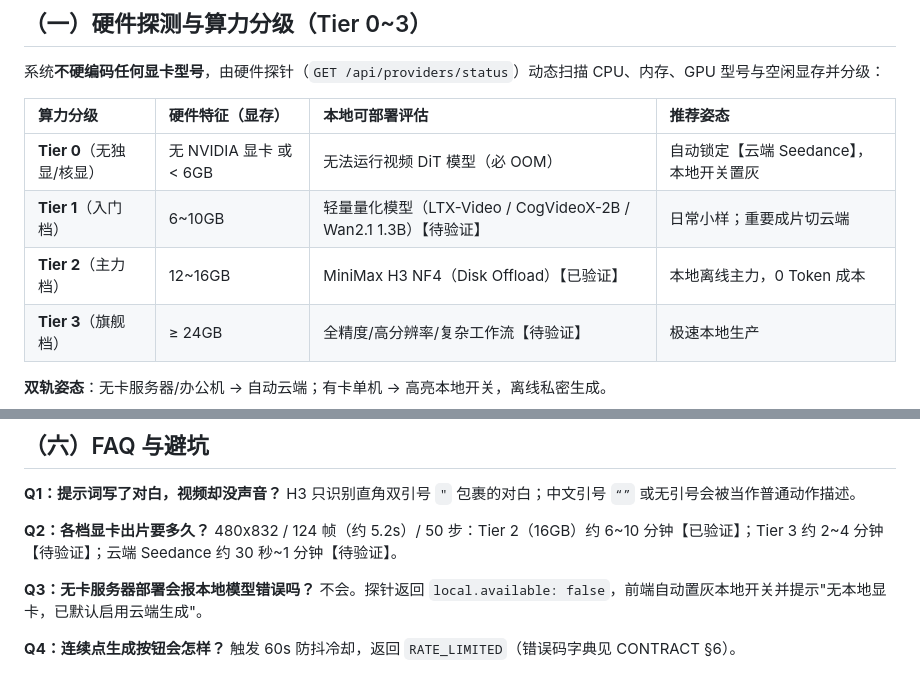
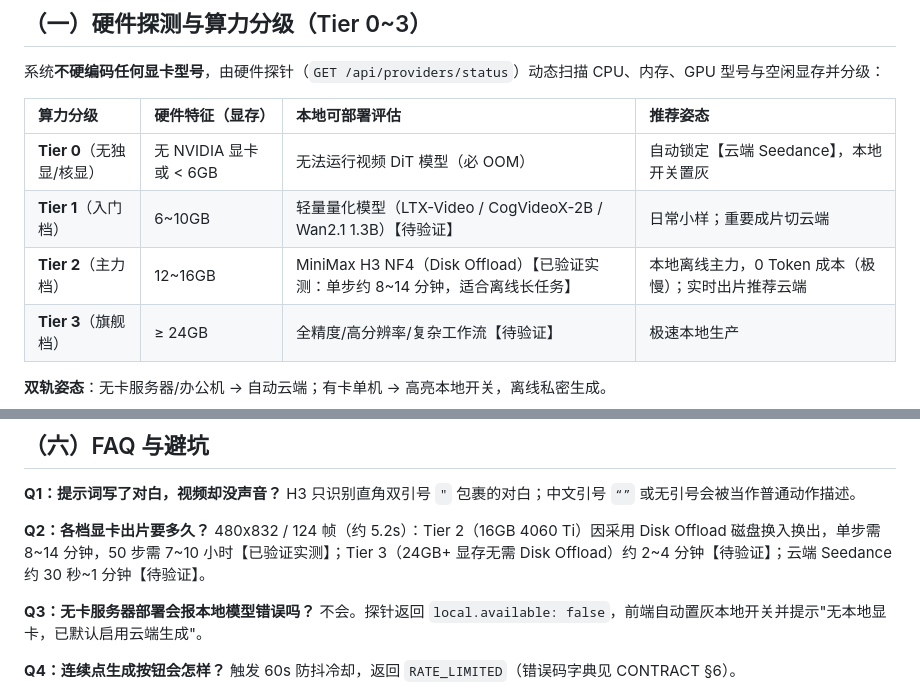
Before and after one commit to QWQcool/AstrmiraVideo, a Markdown page: docs/GUIDE.md, 2 parts joined by grey strips. GitHub-like rendering.

Commit message:
docs: correct real measured timing of MiniMax H3 Disk Offload on Tier 2 hardware

```diff
--- a/docs/GUIDE.md
+++ b/docs/GUIDE.md
@@ -24,7 +24,7 @@
 | :--- | :--- | :--- | :--- |
 | **Tier 0**（无独显/核显） | 无 NVIDIA 显卡 或 < 6GB | 无法运行视频 DiT 模型（必 OOM） | 自动锁定【云端 Seedance】，本地开关置灰 |
 | **Tier 1**（入门档） | 6~10GB | 轻量量化模型（LTX-Video / CogVideoX-2B / Wan2.1 1.3B）【待验证】 | 日常小样；重要成片切云端 |
-| **Tier 2**（主力档） | 12~16GB | MiniMax H3 NF4（Disk Offload）【已验证】 | 本地离线主力，0 Token 成本 |
+| **Tier 2**（主力档） | 12~16GB | MiniMax H3 NF4（Disk Offload）【已验证实测：单步约 8~14 分钟，适合离线长任务】 | 本地离线主力，0 Token 成本（极慢）；实时出片推荐云端 |
 | **Tier 3**（旗舰档） | ≥ 24GB | 全精度/高分辨率/复杂工作流【待验证】 | 极速本地生产 |
 
 **双轨姿态**：无卡服务器/办公机 → 自动云端；有卡单机 → 高亮本地开关，离线私密生成。
@@ -88,7 +88,7 @@ Astrmira 星尘设计系统（`#090c12` 深墨蓝、微光金、毛玻璃卡片
 H3 只识别直角双引号 `"` 包裹的对白；中文引号 `“”` 或无引号会被当作普通动作描述。
 
 **Q2：各档显卡出片要多久？**
-480x832 / 124 帧（约 5.2s）/ 50 步：Tier 2（16GB）约 6~10 分钟【已验证】；Tier 3 约 2~4 分钟【待验证】；云端 Seedance 约 30 秒~1 分钟【待验证】。
+480x832 / 124 帧（约 5.2s）：Tier 2（16GB 4060 Ti）因采用 Disk Offload 磁盘换入换出，单步需 8~14 分钟，50 步需 7~10 小时【已验证实测】；Tier 3（24GB+ 显存无需 Disk Offload）约 2~4 分钟【待验证】；云端 Seedance 约 30 秒~1 分钟【待验证】。
 
 **Q3：无卡服务器部署会报本地模型错误吗？**
 不会。探针返回 `local.available: false`，前端自动置灰本地开关并提示"无本地显卡，已默认启用云端生成"。
```
Also changed, not shown: docs/PLAN.md (+1 -1 lines).
